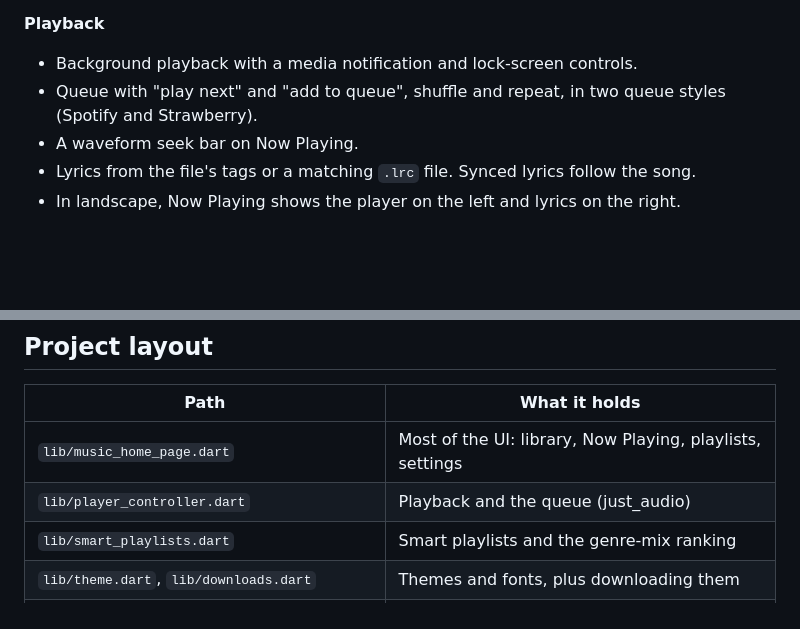
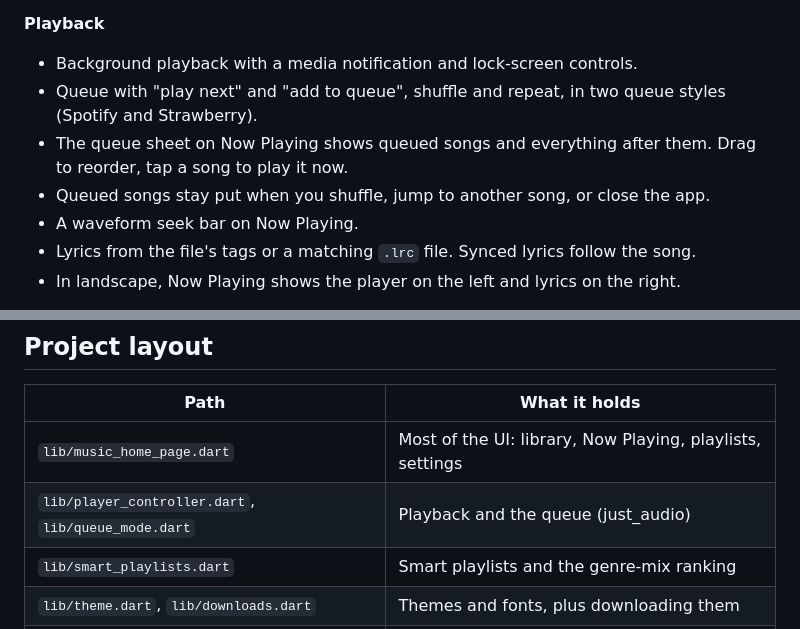
Before and after one commit to HarshaanNiles010/nova_player, a Markdown page: README.md, 2 parts joined by grey strips. Rendered like a GitHub page; blank space fills up the shorter version.

Commit message:
Describe the queue sheet in the README
Co-Authored-By: Claude Opus 5.5 <noreply@anthropic.com>

```diff
--- a/README.md
+++ b/README.md
@@ -14,6 +14,8 @@ This is a vibe coded app made for myself. If you want to use the code to make yo
 **Playback**
 - Background playback with a media notification and lock-screen controls.
 - Queue with "play next" and "add to queue", shuffle and repeat, in two queue styles (Spotify and Strawberry).
+- The queue sheet on Now Playing shows queued songs and everything after them. Drag to reorder, tap a song to play it now.
+- Queued songs stay put when you shuffle, jump to another song, or close the app.
 - A waveform seek bar on Now Playing.
 - Lyrics from the file's tags or a matching `.lrc` file. Synced lyrics follow the song.
 - In landscape, Now Playing shows the player on the left and lyrics on the right.
@@ -98,7 +100,7 @@ Themes in the "Get more themes" screen come from [`themes/catalog.json`](themes/
 | Path | What it holds |
 | --- | --- |
 | `lib/music_home_page.dart` | Most of the UI: library, Now Playing, playlists, settings |
-| `lib/player_controller.dart` | Playback and the queue (just_audio) |
+| `lib/player_controller.dart`, `lib/queue_mode.dart` | Playback and the queue (just_audio) |
 | `lib/smart_playlists.dart` | Smart playlists and the genre-mix ranking |
 | `lib/theme.dart`, `lib/downloads.dart` | Themes and fonts, plus downloading them |
 | `lib/listening_history.dart`, `lib/stats_page.dart` | Play history and stats |
```
